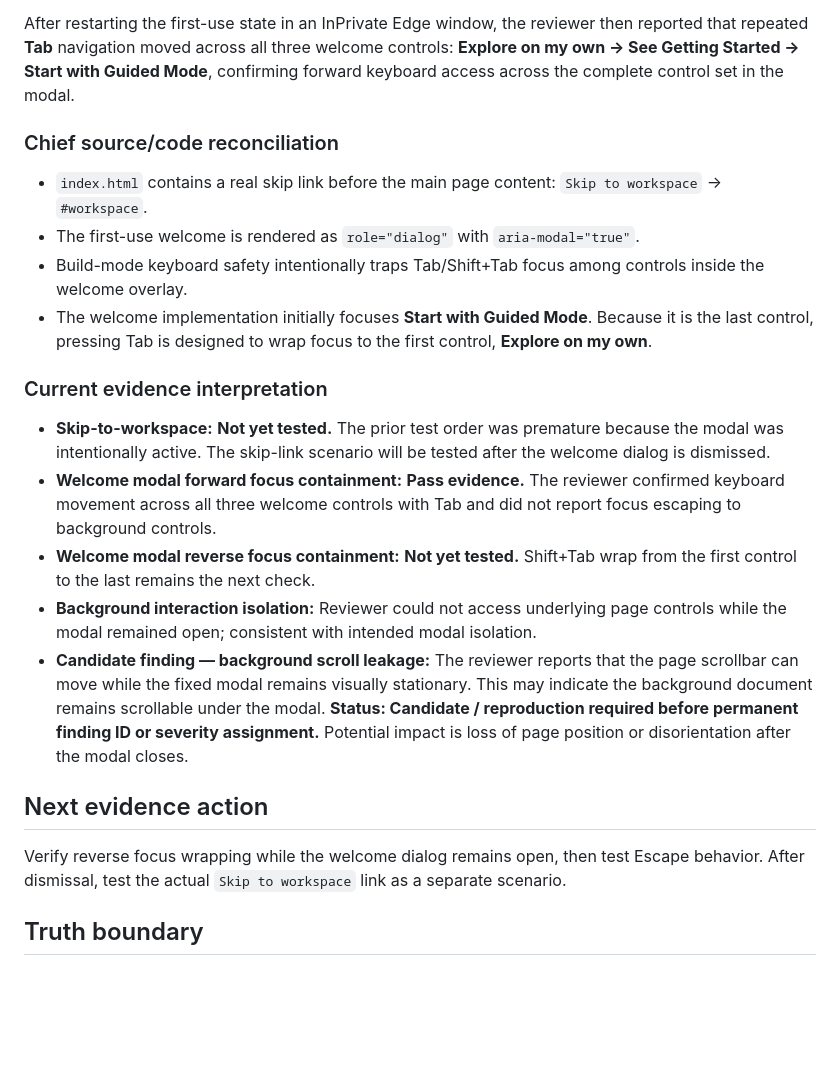
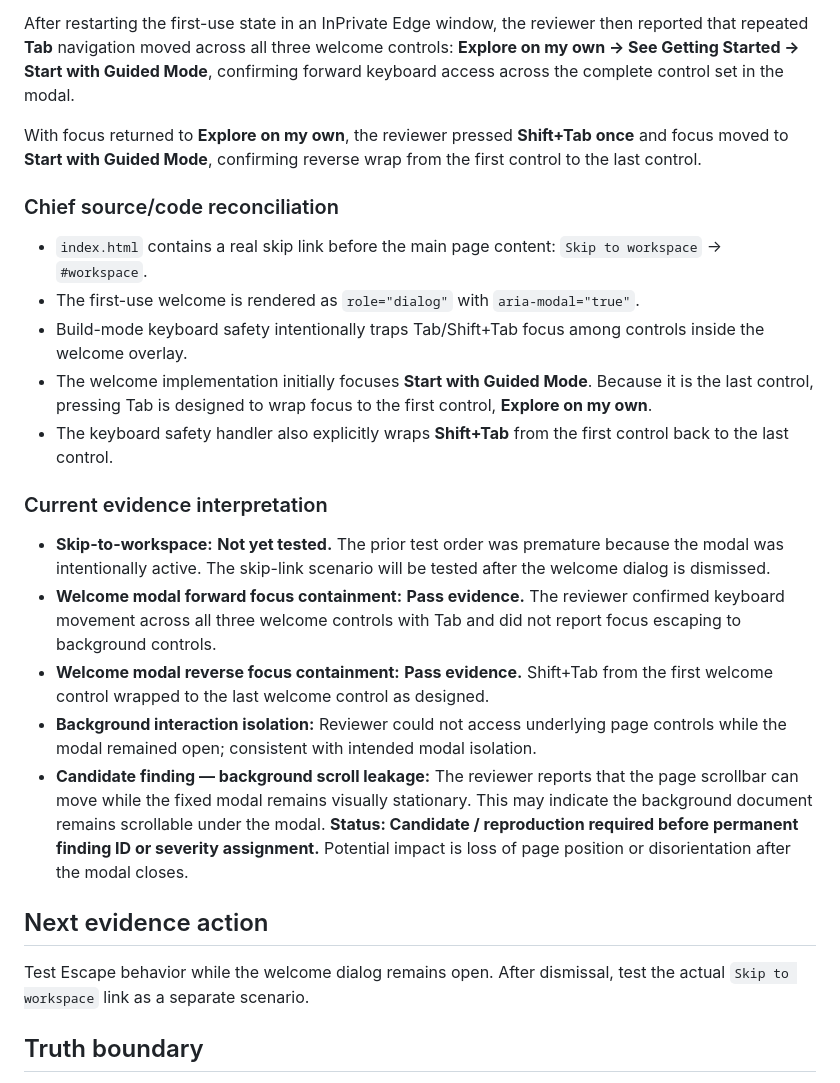
Before and after one commit to SanittaHuff/income-rescue-sprint, a Markdown page: docs/P0-HUMAN-EVIDENCE-SESSION-2026-08-07-CAPTAIN-AT.md, the part around the change. Drawn GitHub-style; blank space fills up the shorter version.

Commit message:
docs: record reverse welcome focus-loop evidence

```diff
--- a/docs/P0-HUMAN-EVIDENCE-SESSION-2026-08-07-CAPTAIN-AT.md
+++ b/docs/P0-HUMAN-EVIDENCE-SESSION-2026-08-07-CAPTAIN-AT.md
@@ -29,24 +29,27 @@ After opening the extracted run-98 `index.html` review build and pressing **Tab
 
 After restarting the first-use state in an InPrivate Edge window, the reviewer then reported that repeated **Tab** navigation moved across all three welcome controls: **Explore on my own → See Getting Started → Start with Guided Mode**, confirming forward keyboard access across the complete control set in the modal.
 
+With focus returned to **Explore on my own**, the reviewer pressed **Shift+Tab once** and focus moved to **Start with Guided Mode**, confirming reverse wrap from the first control to the last control.
+
 ### Chief source/code reconciliation
 
 - `index.html` contains a real skip link before the main page content: `Skip to workspace` → `#workspace`.
 - The first-use welcome is rendered as `role="dialog"` with `aria-modal="true"`.
 - Build-mode keyboard safety intentionally traps Tab/Shift+Tab focus among controls inside the welcome overlay.
 - The welcome implementation initially focuses **Start with Guided Mode**. Because it is the last control, pressing Tab is designed to wrap focus to the first control, **Explore on my own**.
+- The keyboard safety handler also explicitly wraps **Shift+Tab** from the first control back to the last control.
 
 ### Current evidence interpretation
 
 - **Skip-to-workspace:** **Not yet tested.** The prior test order was premature because the modal was intentionally active. The skip-link scenario will be tested after the welcome dialog is dismissed.
 - **Welcome modal forward focus containment:** **Pass evidence.** The reviewer confirmed keyboard movement across all three welcome controls with Tab and did not report focus escaping to background controls.
-- **Welcome modal reverse focus containment:** **Not yet tested.** Shift+Tab wrap from the first control to the last remains the next check.
+- **Welcome modal reverse focus containment:** **Pass evidence.** Shift+Tab from the first welcome control wrapped to the last welcome control as designed.
 - **Background interaction isolation:** Reviewer could not access underlying page controls while the modal remained open; consistent with intended modal isolation.
 - **Candidate finding — background scroll leakage:** The reviewer reports that the page scrollbar can move while the fixed modal remains visually stationary. This may indicate the background document remains scrollable under the modal. **Status: Candidate / reproduction required before permanent finding ID or severity assignment.** Potential impact is loss of page position or disorientation after the modal closes.
 
 ## Next evidence action
 
-Verify reverse focus wrapping while the welcome dialog remains open, then test Escape behavior. After dismissal, test the actual `Skip to workspace` link as a separate scenario.
+Test Escape behavior while the welcome dialog remains open. After dismissal, test the actual `Skip to workspace` link as a separate scenario.
 
 ## Truth boundary
 
```
